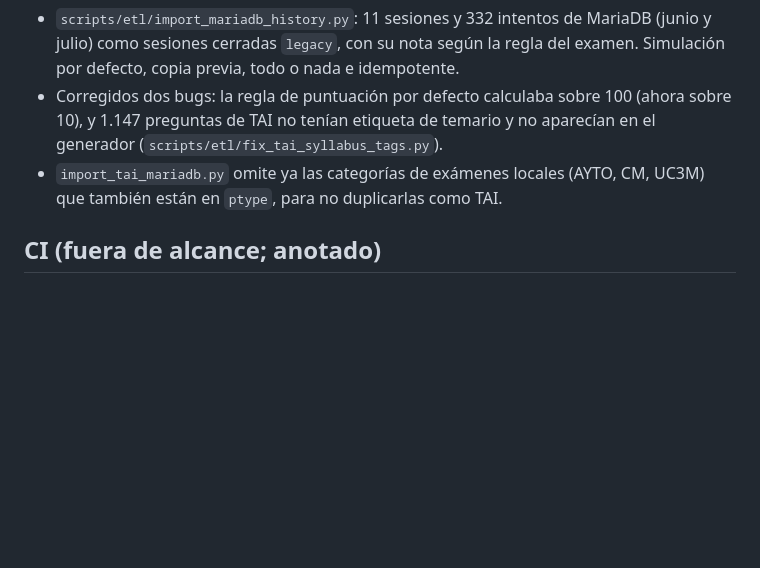
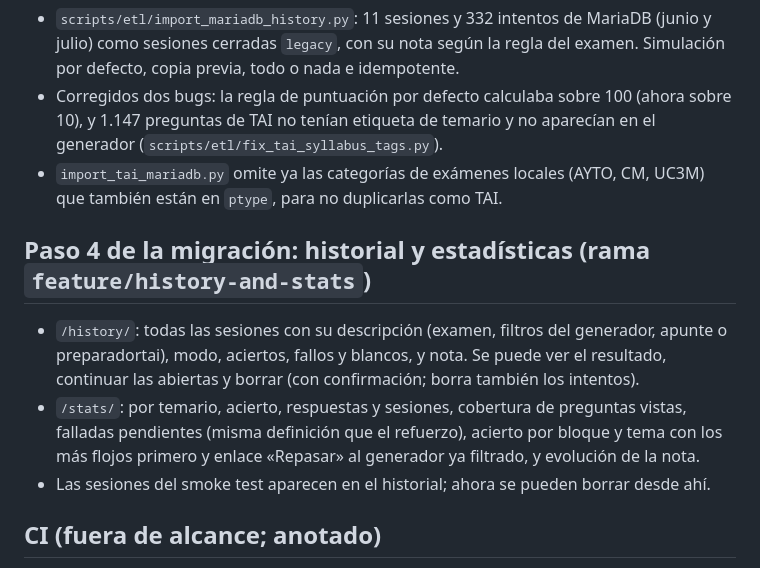
Before and after one commit to carmenales/preparaopos, a Markdown page: docs/ESTADO.md, the part around the change. Drawn GitHub-style; blank space fills up the shorter version.

Commit message:
docs: mark migration step 4 (history and statistics) as done

```diff
--- a/docs/ESTADO.md
+++ b/docs/ESTADO.md
@@ -51,6 +51,11 @@ _Última revisión: 2026-10-19 · rama `feature/cross-navigation-in-ui` (`c7d768
 - Corregidos dos bugs: la regla de puntuación por defecto calculaba sobre 100 (ahora sobre 10), y 1.147 preguntas de TAI no tenían etiqueta de temario y no aparecían en el generador (`scripts/etl/fix_tai_syllabus_tags.py`).
 - `import_tai_mariadb.py` omite ya las categorías de exámenes locales (AYTO, CM, UC3M) que también están en `ptype`, para no duplicarlas como TAI.
 
+## Paso 4 de la migración: historial y estadísticas (rama `feature/history-and-stats`)
+- `/history/`: todas las sesiones con su descripción (examen, filtros del generador, apunte o preparadortai), modo, aciertos, fallos y blancos, y nota. Se puede ver el resultado, continuar las abiertas y borrar (con confirmación; borra también los intentos).
+- `/stats/`: por temario, acierto, respuestas y sesiones, cobertura de preguntas vistas, falladas pendientes (misma definición que el refuerzo), acierto por bloque y tema con los más flojos primero y enlace «Repasar» al generador ya filtrado, y evolución de la nota.
+- Las sesiones del smoke test aparecen en el historial; ahora se pueden borrar desde ahí.
+
 ## CI (fuera de alcance; anotado)
 - `ci.yml` hace `curl localhost:8080/assets/css/style.css` esperando preparadortai, pero ahora el 8080 es el gateway Nginx (preparadortai está en el 8082).
 - La CI solo ejecuta `unittest discover -s tests`; los tests de `services/*` (pytest) no corren en CI.
```
Also changed, not shown: docs/MIGRACION.md (+4 -4 lines).
